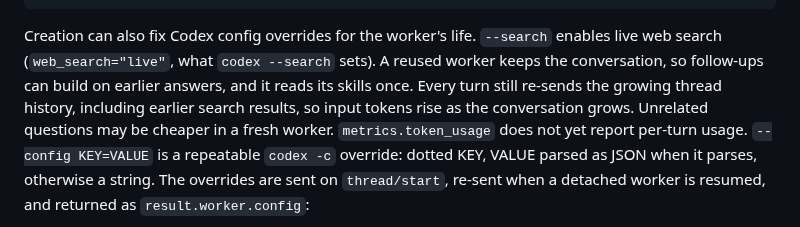
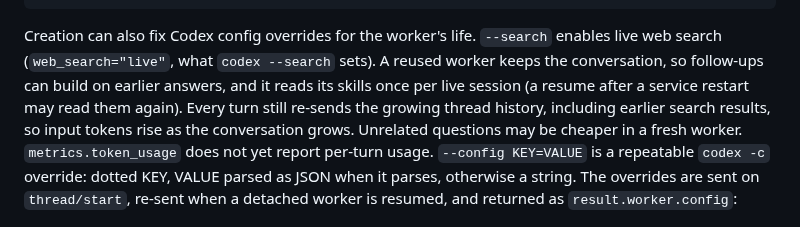
Before and after one commit to TadasValaitiz/superdev, a Markdown page: skills/subagent-driven-development/codex-worker.md, the part around the change. Rendered like a GitHub page.

Commit message:
docs: skills are read once per live session (checkride J4 evidence); ledger through 9g
Co-Authored-By: Claude Opus 5.5 <noreply@anthropic.com>

```diff
--- a/skills/subagent-driven-development/codex-worker.md
+++ b/skills/subagent-driven-development/codex-worker.md
@@ -85,7 +85,8 @@ codex-worker start --name review-b32e --cwd /absolute/project --prompt-file revi
 Creation can also fix Codex config overrides for the worker's life. `--search` enables
 live web search (`web_search="live"`, what `codex --search` sets). A reused worker keeps
 the conversation, so follow-ups can build on earlier answers, and it reads its skills
-once. Every turn still re-sends the growing thread history, including earlier search
+once per live session (a resume after a service restart may read them again). Every
+turn still re-sends the growing thread history, including earlier search
 results, so input tokens rise as the conversation grows. Unrelated questions may be
 cheaper in a fresh worker. `metrics.token_usage` does not yet report per-turn usage.
 `--config KEY=VALUE` is a
```
Also changed, not shown: RELEASE-NOTES.md (+1 -1 lines), 1 other file.
